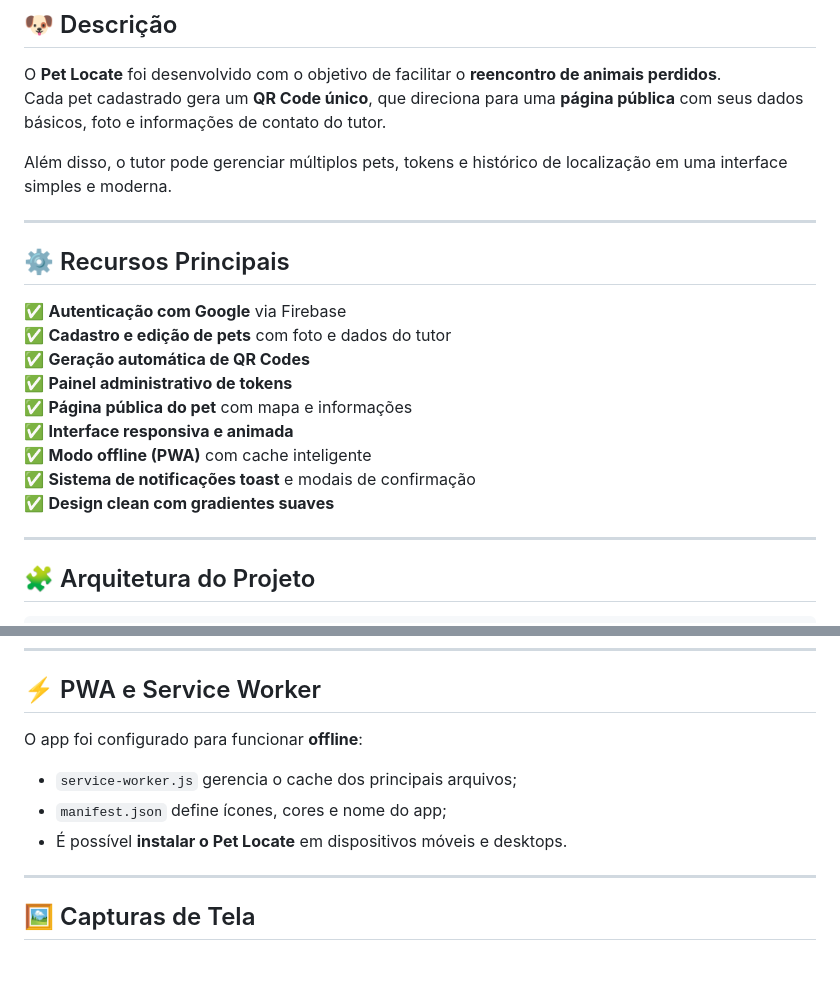
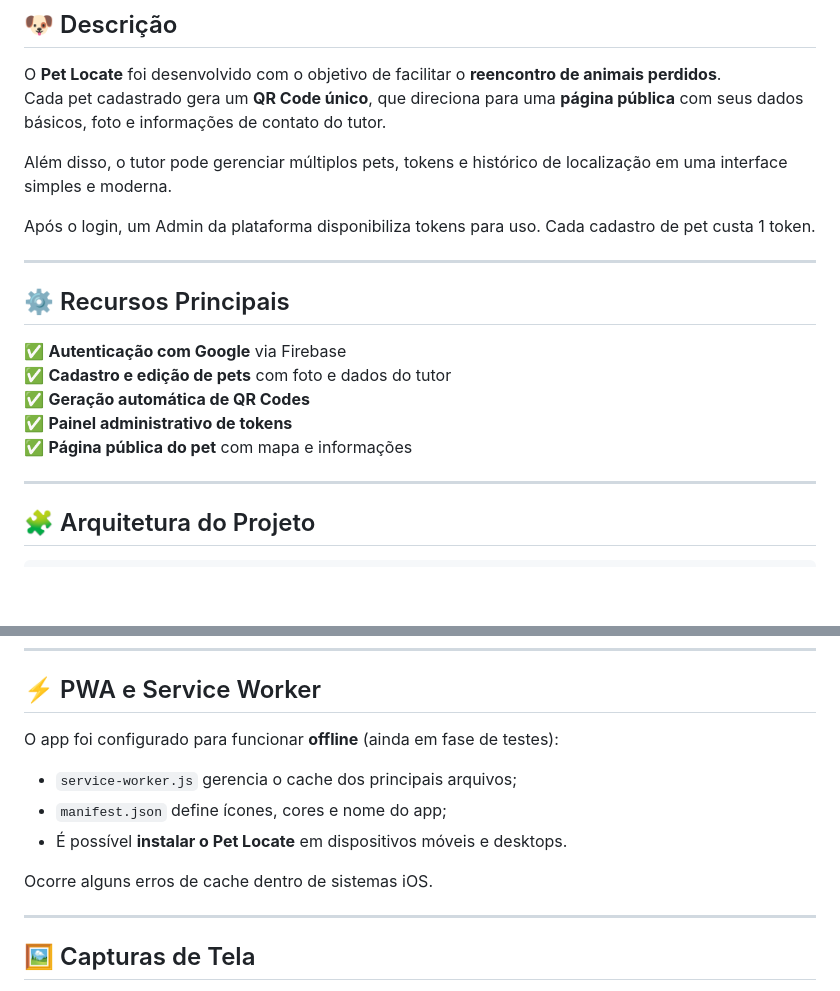
Before and after one commit to salazharS/petlocate, a Markdown page: README.md, 2 parts joined by grey strips. Drawn GitHub-style; blank space fills up the shorter version.

```diff
--- a/README.md
+++ b/README.md
@@ -28,6 +28,8 @@ Cada pet cadastrado gera um **QR Code único**, que direciona para uma **página
 
 Além disso, o tutor pode gerenciar múltiplos pets, tokens e histórico de localização em uma interface simples e moderna.
 
+Após o login, um Admin da plataforma disponibiliza tokens para uso. Cada cadastro de pet custa 1 token.
+
 ---
 
 ## ⚙️ Recursos Principais
@@ -37,10 +39,6 @@ Além disso, o tutor pode gerenciar múltiplos pets, tokens e histórico de loca
 ✅ **Geração automática de QR Codes**
 ✅ **Painel administrativo de tokens**
 ✅ **Página pública do pet** com mapa e informações
-✅ **Interface responsiva e animada**
-✅ **Modo offline (PWA)** com cache inteligente
-✅ **Sistema de notificações toast** e modais de confirmação
-✅ **Design clean com gradientes suaves**
 
 ---
 
@@ -86,10 +84,12 @@ localizacao/
 
 ## ⚡ PWA e Service Worker
 
-O app foi configurado para funcionar **offline**:
+O app foi configurado para funcionar **offline** (ainda em fase de testes):
 - `service-worker.js` gerencia o cache dos principais arquivos;
 - `manifest.json` define ícones, cores e nome do app;
 - É possível **instalar o Pet Locate** em dispositivos móveis e desktops.
+
+Ocorre alguns erros de cache dentro de sistemas iOS.
 
 ---
 
```
